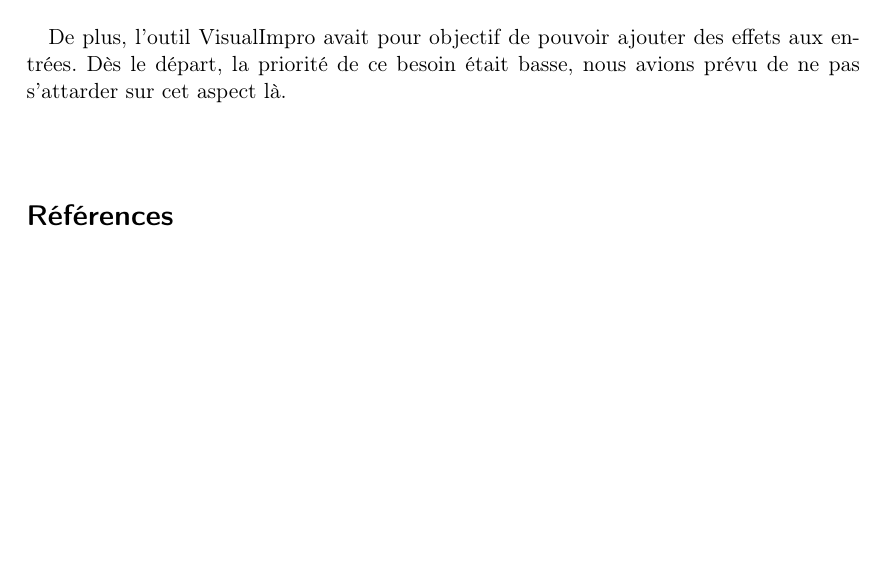
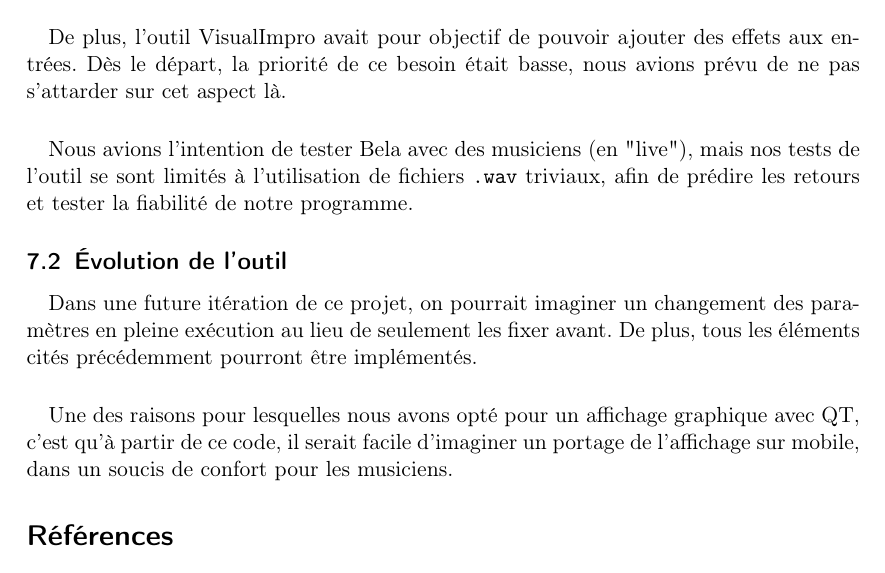
Before and after one commit to scrime-u-bordeaux/S8-PDP, a LaTeX document (doc/memoire/memoire.tex, which reads doc/memoire/Conclusion.tex): part of page 34 of 34, cut so that both start at the same text, the shorter picture padded with empty space. Compiled offline with pdfLaTeX.

Commit message:
conclusion + makefile

```diff
--- a/doc/memoire/Conclusion.tex
+++ b/doc/memoire/Conclusion.tex
@@ -13,3 +13,9 @@ De ce fait, nous avons revu la priorité de cette demande à la baisse, et final
 \paragraph{}
 De plus, l'outil VisualImpro avait pour objectif de pouvoir ajouter des effets aux entrées. Dès le départ, la priorité de ce besoin était basse, nous avions prévu de ne pas s'attarder sur cet aspect là.
 \paragraph{}
+Nous avions l'intention de tester Bela avec des musiciens (en "live"), mais nos tests de l'outil se sont limités à l'utilisation de fichiers \verb!.wav! triviaux, afin de prédire les retours et tester la fiabilité de notre programme.
+\subsection{Évolution de l'outil}
+\paragraph{}
+Dans une future itération de ce projet, on pourrait imaginer un changement des paramètres en pleine exécution au lieu de seulement les fixer avant. De plus, tous les éléments cités précédemment pourront être implémentés.
+\paragraph{}
+Une des raisons pour lesquelles nous avons opté pour un affichage graphique avec QT, c'est qu'à partir de ce code, il serait facile d'imaginer un portage de l'affichage sur mobile, dans un soucis de confort pour les musiciens.
```
Also changed, not shown: doc/memoire/Makefile.
